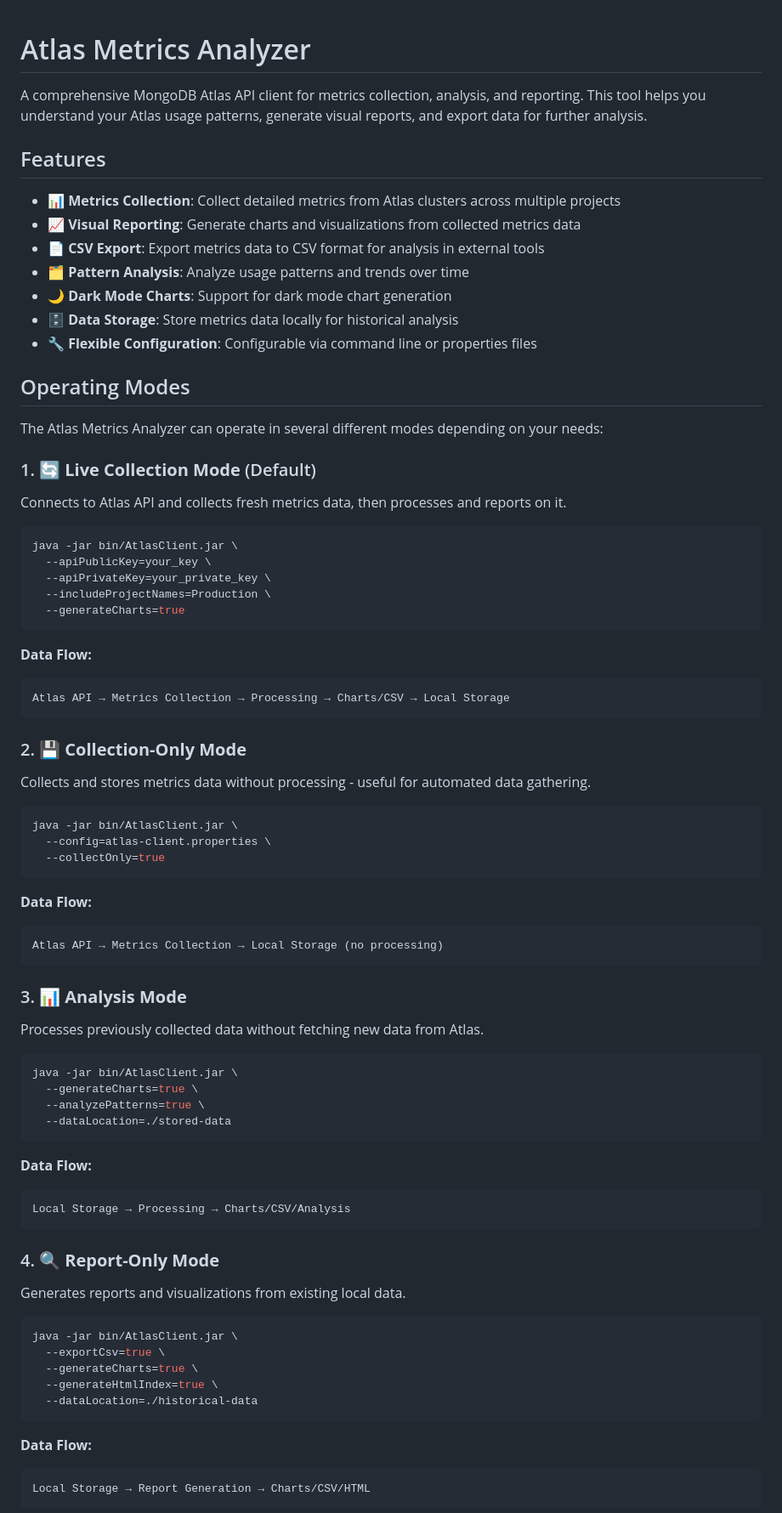
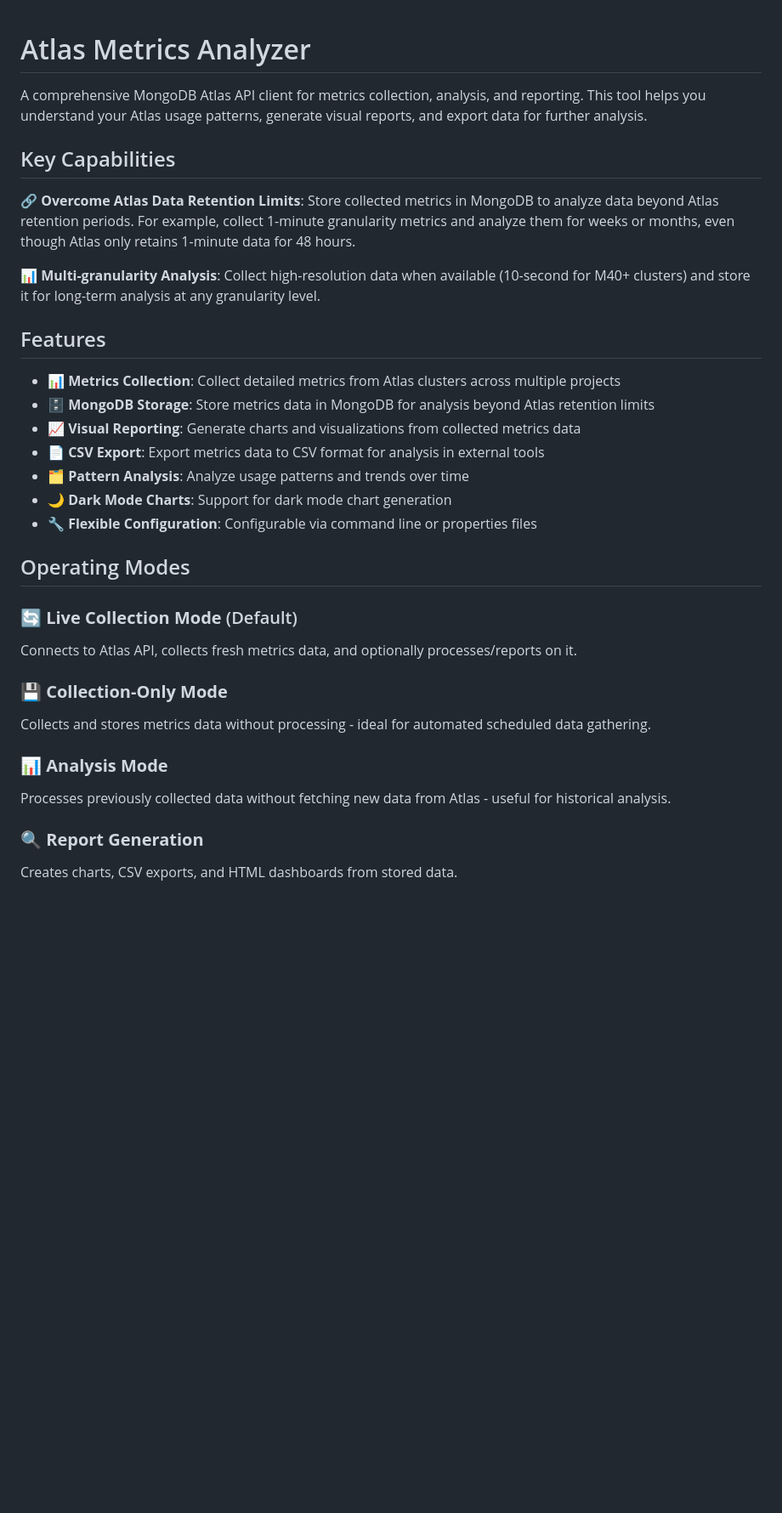
Before and after one commit to mhelmstetter/atlas-api-client, a Markdown page: README.md, the part around one of its changes. Shown at 85% size. Rendered like a GitHub page; blank space fills up the shorter version.

````diff
--- a/README.md
+++ b/README.md
@@ -2,78 +2,33 @@
 
 A comprehensive MongoDB Atlas API client for metrics collection, analysis, and reporting. This tool helps you understand your Atlas usage patterns, generate visual reports, and export data for further analysis.
 
+## Key Capabilities
+
+**🔗 Overcome Atlas Data Retention Limits**: Store collected metrics in MongoDB to analyze data beyond Atlas retention periods. For example, collect 1-minute granularity metrics and analyze them for weeks or months, even though Atlas only retains 1-minute data for 48 hours.
+
+**📊 Multi-granularity Analysis**: Collect high-resolution data when available (10-second for M40+ clusters) and store it for long-term analysis at any granularity level.
+
 ## Features
 
 - **📊 Metrics Collection**: Collect detailed metrics from Atlas clusters across multiple projects
+- **🗄️ MongoDB Storage**: Store metrics data in MongoDB for analysis beyond Atlas retention limits
 - **📈 Visual Reporting**: Generate charts and visualizations from collected metrics data
 - **📄 CSV Export**: Export metrics data to CSV format for analysis in external tools
 - **🗂️ Pattern Analysis**: Analyze usage patterns and trends over time
 - **🌙 Dark Mode Charts**: Support for dark mode chart generation
-- **🗄️ Data Storage**: Store metrics data locally for historical analysis
 - **🔧 Flexible Configuration**: Configurable via command line or properties files
 
 ## Operating Modes
 
-The Atlas Metrics Analyzer can operate in several different modes depending on your needs:
+### 🔄 **Live Collection Mode** (Default)
+Connects to Atlas API, collects fresh metrics data, and optionally processes/reports on it.
 
-### 1. 🔄 **Live Collection Mode** (Default)
-Connects to Atlas API and collects fresh metrics data, then processes and reports on it.
+### 💾 **Collection-Only Mode**
+Collects and stores metrics data without processing - ideal for automated scheduled data gathering.
 
-```bash
-java -jar bin/AtlasClient.jar \
-  --apiPublicKey=your_key \
-  --apiPrivateKey=your_private_key \
-  --includeProjectNames=Production \
-  --generateCharts=true
-```
+### 📊 **Analysis Mode**
+Processes previously collected data without fetching new data from Atlas - useful for historical analysis.
 
-**Data Flow:**
-```
-Atlas API → Metrics Collection → Processing → Charts/CSV → Local Storage
-```
+### 🔍 **Report Generation**
+Creates charts, CSV exports, and HTML dashboards from stored data.
 
-### 2. 💾 **Collection-Only Mode**
-Collects and stores metrics data without processing - useful for automated data gathering.
-
-```bash
-java -jar bin/AtlasClient.jar \
-  --config=atlas-client.properties \
-  --collectOnly=true
-```
-
-**Data Flow:**
-```
-Atlas API → Metrics Collection → Local Storage (no processing)
-```
-
-### 3. 📊 **Analysis Mode**
-Processes previously collected data without fetching new data from Atlas.
-
-```bash
-java -jar bin/AtlasClient.jar \
-  --generateCharts=true \
-  --analyzePatterns=true \
-  --dataLocation=./stored-data
-```
-
-**Data Flow:**
-```
-Local Storage → Processing → Charts/CSV/Analysis
-```
-
-### 4. 🔍 **Report-Only Mode**
-Generates reports and visualizations from existing local data.
-
-```bash
-java -jar bin/AtlasClient.jar \
-  --exportCsv=true \
-  --generateCharts=true \
-  --generateHtmlIndex=true \
-  --dataLocation=./historical-data
-```
-
-**Data Flow:**
-```
-Local Storage → Report Generation → Charts/CSV/HTML
-```
-
````
Also changed, not shown: other parts of README.md (+53 -51 lines).
